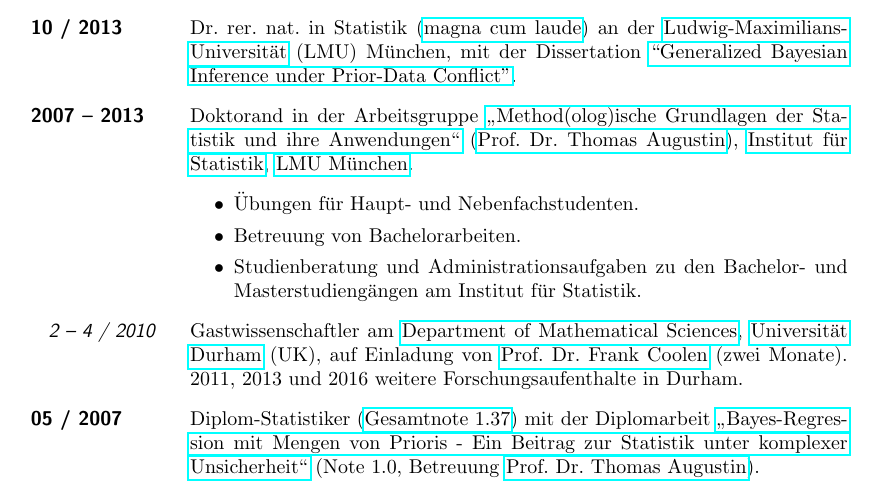
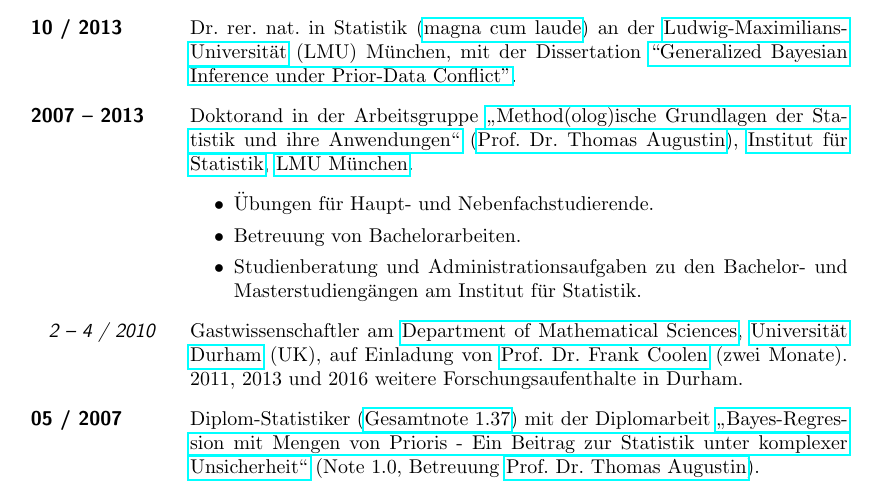
Before and after one commit to geeeero/cv-gerowalter, a LaTeX CV (CV_GeroWalter_de_kompakt.tex): part of page 2 of 3, cut so that both start at the same text. Compiled offline with pdfLaTeX.

Commit message:
studenten -> studierende

```diff
--- a/CV_GeroWalter_de_kompakt.tex
+++ b/CV_GeroWalter_de_kompakt.tex
@@ -183,7 +183,7 @@
 %                    administrative work and student guidance related to the department's Bachelor's and Master's study programmes.
 %                    Responsibilities assumed at the Department of Statistics:
 \begin{itemize}
-\item Übungen für Haupt- und Nebenfachstudenten.
+\item Übungen für Haupt- und Nebenfachstudierende.
 \item Betreuung von Bachelorarbeiten.
 \item Studienberatung und Administrationsaufgaben zu den Bachelor- und Masterstudiengängen am Institut für Statistik.
 \end{itemize}
```
